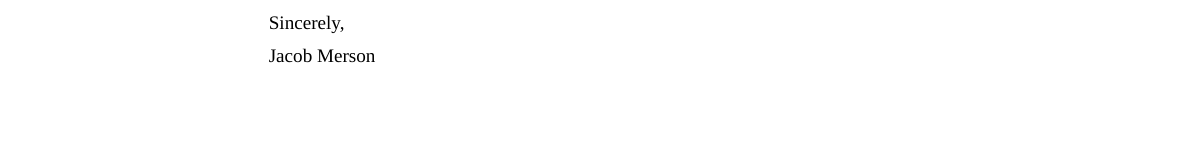
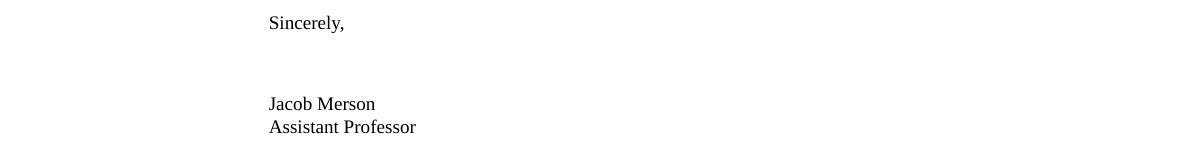
Before and after one commit to jacobmerson/rpi-letterhead, a LaTeX letter (test-letter.tex, which reads RPIletterhead.cls): part of page 3 of 3, cut so that both start at the same text, the shorter picture padded with empty space. Compiled offline with XeLaTeX; a missing font is replaced by an installed copy or a similar font.

Commit message:
Add signature

```diff
--- a/RPIletterhead.cls
+++ b/RPIletterhead.cls
@@ -256,6 +256,11 @@
   #1\par
 }
 
+\NewDocumentCommand{\lettersignature}{m}{%
+  \vspace{2.5em}
+  #1\par
+}
+
 % --------------------------------------------------------------------------
 % Department presets
 % --------------------------------------------------------------------------
--- a/test-letter.tex
+++ b/test-letter.tex
@@ -23,8 +22,7 @@ Additional paragraphs will flow naturally, and continuation pages will use the c
 \lipsum[1-10]
 
 \letterclosing{Sincerely,}
-
-Jacob Merson
+\lettersignature{Jacob Merson\\Assistant Professor}
 
 \end{letterbody}
 \end{document}
```
Also changed, not shown: test-letter.tex (1 more changed lines).
